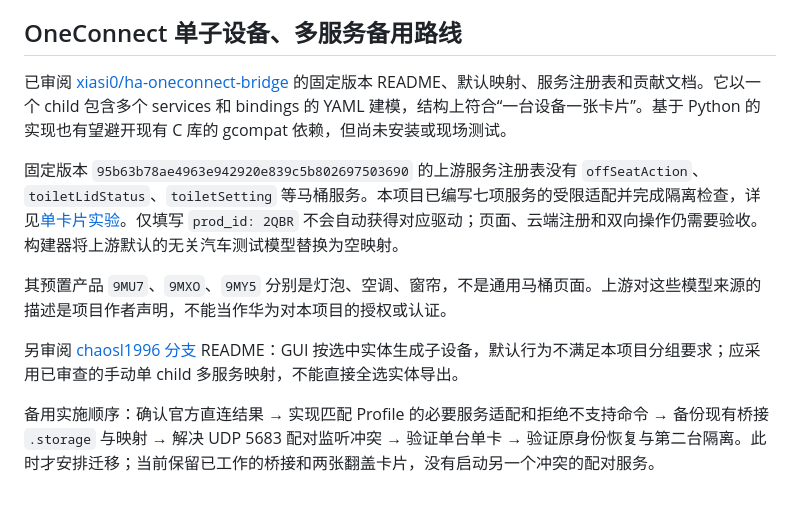
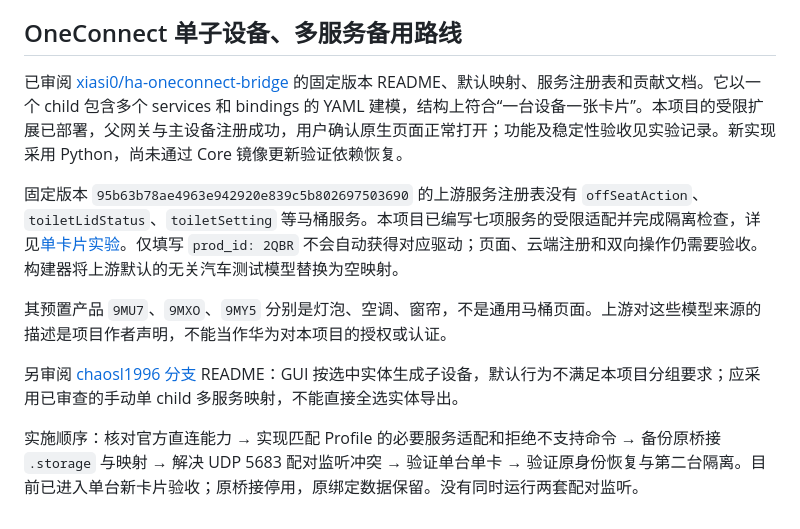
Before and after one commit to Archazzz/jomoo-toilet-huawei, a Markdown page: docs/research.md, the part around the change. GitHub-like rendering.

```diff
--- a/docs/research.md
+++ b/docs/research.md
@@ -65,7 +65,7 @@
 
 ## OneConnect 单子设备、多服务备用路线
 
-已审阅 [xiasi0/ha-oneconnect-bridge](https://github.com/xiasi0/ha-oneconnect-bridge) 的固定版本 README、默认映射、服务注册表和贡献文档。它以一个 child 包含多个 services 和 bindings 的 YAML 建模，结构上符合“一台设备一张卡片”。基于 Python 的实现也有望避开现有 C 库的 gcompat 依赖，但尚未安装或现场测试。
+已审阅 [xiasi0/ha-oneconnect-bridge](https://github.com/xiasi0/ha-oneconnect-bridge) 的固定版本 README、默认映射、服务注册表和贡献文档。它以一个 child 包含多个 services 和 bindings 的 YAML 建模，结构上符合“一台设备一张卡片”。本项目的受限扩展已部署，父网关与主设备注册成功，用户确认原生页面正常打开；功能及稳定性验收见实验记录。新实现采用 Python，尚未通过 Core 镜像更新验证依赖恢复。
 
 固定版本 `95b63b78ae4963e942920e839c5b802697503690` 的上游服务注册表没有 `offSeatAction`、`toiletLidStatus`、`toiletSetting` 等马桶服务。本项目已编写七项服务的受限适配并完成隔离检查，详见[单卡片实验](oneconnect-experiment.md)。仅填写 `prod_id: 2QBR` 不会自动获得对应驱动；页面、云端注册和双向操作仍需要验收。构建器将上游默认的无关汽车测试模型替换为空映射。
 
@@ -73,4 +73,4 @@
 
 另审阅 [chaosl1996 分支](https://github.com/chaosl1996/ha-oneconnect-bridge) README：GUI 按选中实体生成子设备，默认行为不满足本项目分组要求；应采用已审查的手动单 child 多服务映射，不能直接全选实体导出。
 
-备用实施顺序：确认官方直连结果 → 实现匹配 Profile 的必要服务适配和拒绝不支持命令 → 备份现有桥接 `.storage` 与映射 → 解决 UDP 5683 配对监听冲突 → 验证单台单卡 → 验证原身份恢复与第二台隔离。此时才安排迁移；当前保留已工作的桥接和两张翻盖卡片，没有启动另一个冲突的配对服务。
+实施顺序：核对官方直连能力 → 实现匹配 Profile 的必要服务适配和拒绝不支持命令 → 备份原桥接 `.storage` 与映射 → 解决 UDP 5683 配对监听冲突 → 验证单台单卡 → 验证原身份恢复与第二台隔离。目前已进入单台新卡片验收；原桥接停用，原绑定数据保留。没有同时运行两套配对监听。
```
Also changed, not shown: docs/oneconnect-experiment.md (+12 -6 lines).
